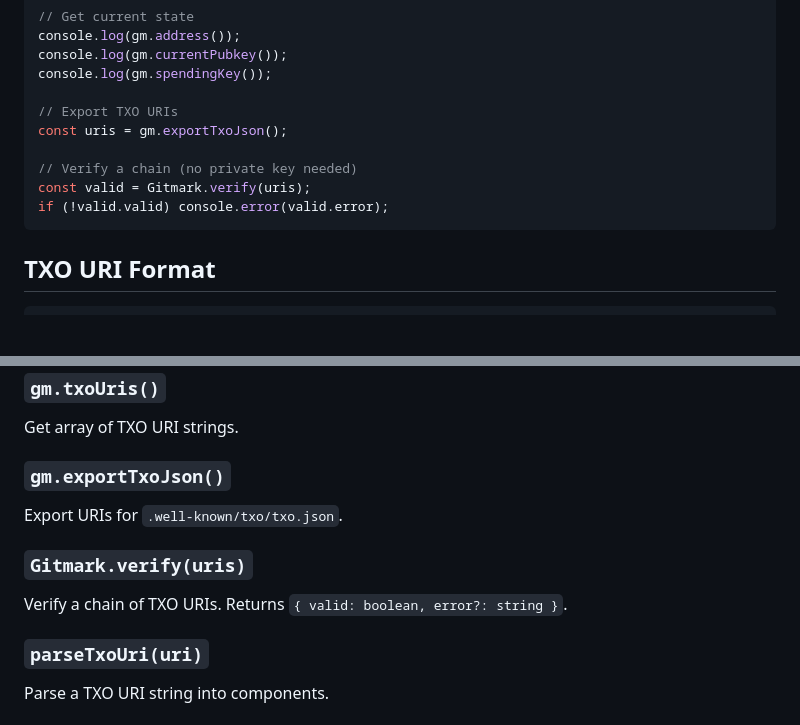
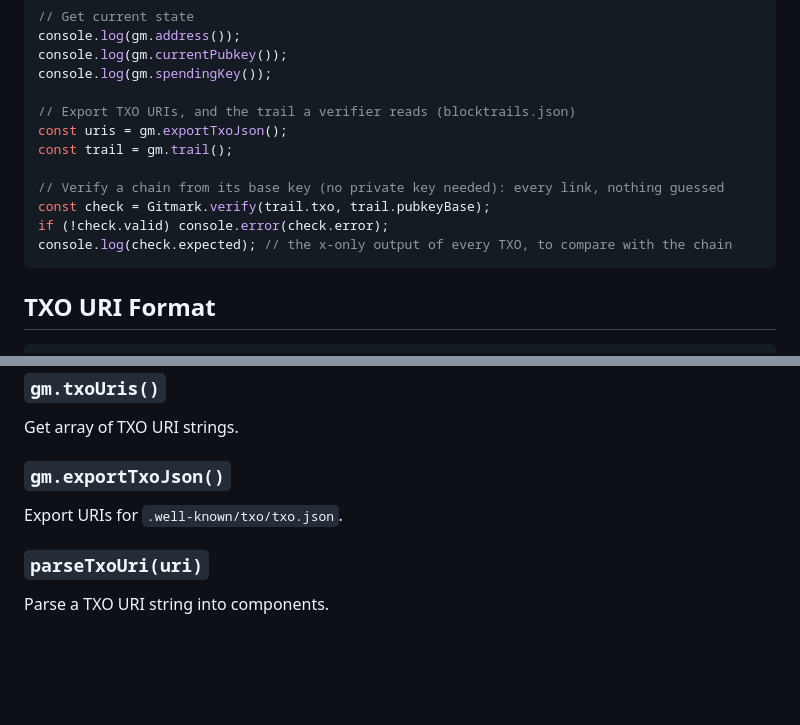
Before and after one commit to blocktrails/git-mark, a Markdown page: README.md, 2 parts joined by grey strips. GitHub-like rendering; blank space fills up the shorter version.

Commit message:
README: the usage example verifies from the base key; the stale one-argument verify section removed (Copilot review)

````diff
--- a/README.md
+++ b/README.md
@@ -61,12 +61,14 @@ console.log(gm.address());
 console.log(gm.currentPubkey());
 console.log(gm.spendingKey());
 
-// Export TXO URIs
+// Export TXO URIs, and the trail a verifier reads (blocktrails.json)
 const uris = gm.exportTxoJson();
+const trail = gm.trail();
 
-// Verify a chain (no private key needed)
-const valid = Gitmark.verify(uris);
-if (!valid.valid) console.error(valid.error);
+// Verify a chain from its base key (no private key needed): every link, nothing guessed
+const check = Gitmark.verify(trail.txo, trail.pubkeyBase);
+if (!check.valid) console.error(check.error);
+console.log(check.expected); // the x-only output of every TXO, to compare with the chain
 ```
 
 ## TXO URI Format
@@ -168,10 +170,6 @@ Get array of TXO URI strings.
 
 Export URIs for `.well-known/txo/txo.json`.
 
-### `Gitmark.verify(uris)`
-
-Verify a chain of TXO URIs. Returns `{ valid: boolean, error?: string }`.
-
 ### `parseTxoUri(uri)`
 
 Parse a TXO URI string into components.
````
